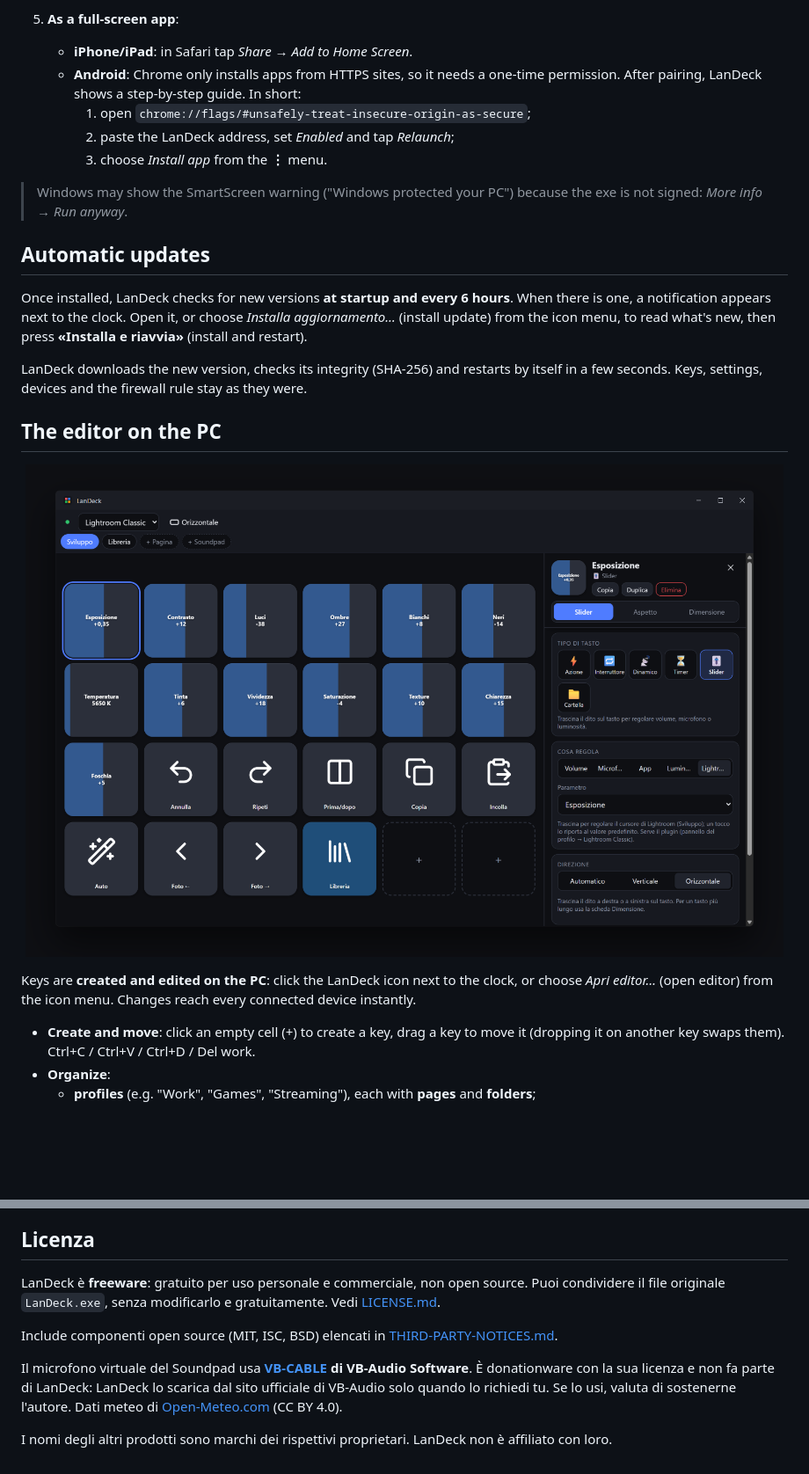
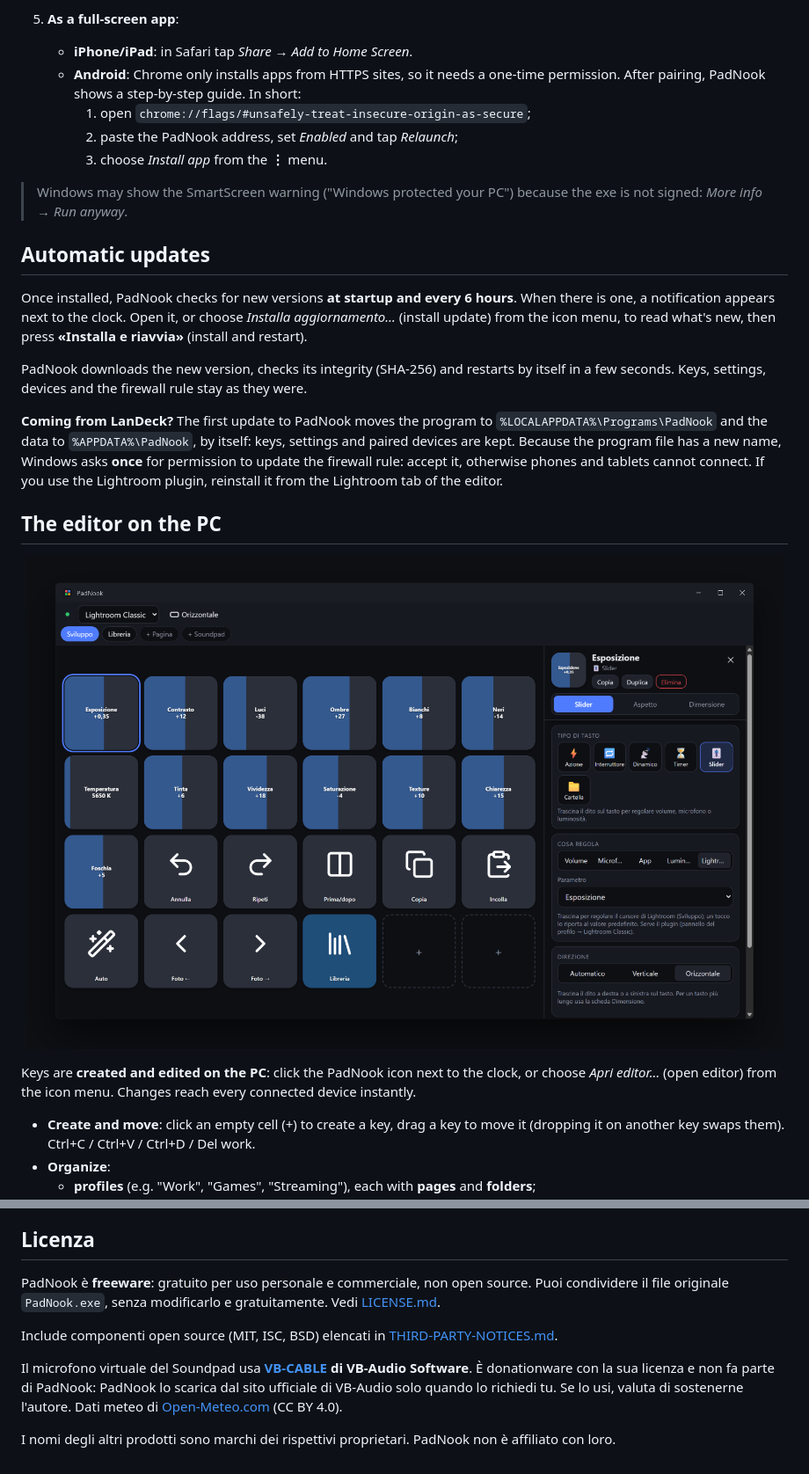
Before and after one commit to AgaresFX/LanDeck, a Markdown page: README.md, 2 parts joined by grey strips. Shown at 88% size. GitHub-like rendering; pictures changed too: docs/editor.png; blank space fills up the shorter version.

```diff
--- a/README.md
+++ b/README.md
@@ -57,18 +59,20 @@ Tap a key on your phone and the PC runs the action: a keyboard shortcut, a progr
 4. Scan the QR code with the phone camera and tap the link: the device is paired and shows the keys right away. Alternatively, open the address shown (e.g. `http://192.168.1.10:8765`) and type the 6-digit code.
 5. **As a full-screen app**:
    - **iPhone/iPad**: in Safari tap *Share → Add to Home Screen*.
-   - **Android**: Chrome only installs apps from HTTPS sites, so it needs a one-time permission. After pairing, LanDeck shows a step-by-step guide. In short:
+   - **Android**: Chrome only installs apps from HTTPS sites, so it needs a one-time permission. After pairing, PadNook shows a step-by-step guide. In short:
      1. open `chrome://flags/#unsafely-treat-insecure-origin-as-secure`;
-     2. paste the LanDeck address, set *Enabled* and tap *Relaunch*;
+     2. paste the PadNook address, set *Enabled* and tap *Relaunch*;
      3. choose *Install app* from the **⋮** menu.
 
 > Windows may show the SmartScreen warning ("Windows protected your PC") because the exe is not signed: *More info → Run anyway*.
 
 ## Automatic updates
 
-Once installed, LanDeck checks for new versions **at startup and every 6 hours**. When there is one, a notification appears next to the clock. Open it, or choose *Installa aggiornamento…* (install update) from the icon menu, to read what's new, then press **«Installa e riavvia»** (install and restart).
+Once installed, PadNook checks for new versions **at startup and every 6 hours**. When there is one, a notification appears next to the clock. Open it, or choose *Installa aggiornamento…* (install update) from the icon menu, to read what's new, then press **«Installa e riavvia»** (install and restart).
 
-LanDeck downloads the new version, checks its integrity (SHA-256) and restarts by itself in a few seconds. Keys, settings, devices and the firewall rule stay as they were.
+PadNook downloads the new version, checks its integrity (SHA-256) and restarts by itself in a few seconds. Keys, settings, devices and the firewall rule stay as they were.
+
+**Coming from LanDeck?** The first update to PadNook moves the program to `%LOCALAPPDATA%\Programs\PadNook` and the data to `%APPDATA%\PadNook`, by itself: keys, settings and paired devices are kept. Because the program file has a new name, Windows asks **once** for permission to update the firewall rule: accept it, otherwise phones and tablets cannot connect. If you use the Lightroom plugin, reinstall it from the Lightroom tab of the editor.
 
 ## The editor on the PC
 
@@ -76,5 +80,5 @@ LanDeck downloads the new version, checks its integrity (SHA-256) and restarts b
 
-Keys are **created and edited on the PC**: click the LanDeck icon next to the clock, or choose *Apri editor…* (open editor) from the icon menu. Changes reach every connected device instantly.
+Keys are **created and edited on the PC**: click the PadNook icon next to the clock, or choose *Apri editor…* (open editor) from the icon menu. Changes reach every connected device instantly.
 
 - **Create and move**: click an empty cell (+) to create a key, drag a key to move it (dropping it on another key swaps them). Ctrl+C / Ctrl+V / Ctrl+D / Del work.
 - **Organize**:
@@ -410,10 +416,10 @@ Clic sull'icona: si apre l'**editor**. Clic destro:
 
 ## Licenza
 
-LanDeck è **freeware**: gratuito per uso personale e commerciale, non open source. Puoi condividere il file originale `LanDeck.exe`, senza modificarlo e gratuitamente. Vedi [LICENSE.md](LICENSE.md).
+PadNook è **freeware**: gratuito per uso personale e commerciale, non open source. Puoi condividere il file originale `PadNook.exe`, senza modificarlo e gratuitamente. Vedi [LICENSE.md](LICENSE.md).
 
 Include componenti open source (MIT, ISC, BSD) elencati in [THIRD-PARTY-NOTICES.md](THIRD-PARTY-NOTICES.md).
 
-Il microfono virtuale del Soundpad usa **[VB-CABLE](https://vb-audio.com/Cable/) di VB-Audio Software**. È donationware con la sua licenza e non fa parte di LanDeck: LanDeck lo scarica dal sito ufficiale di VB-Audio solo quando lo richiedi tu. Se lo usi, valuta di sostenerne l'autore. Dati meteo di [Open-Meteo.com](https://open-meteo.com/) (CC BY 4.0).
+Il microfono virtuale del Soundpad usa **[VB-CABLE](https://vb-audio.com/Cable/) di VB-Audio Software**. È donationware con la sua licenza e non fa parte di PadNook: PadNook lo scarica dal sito ufficiale di VB-Audio solo quando lo richiedi tu. Se lo usi, valuta di sostenerne l'autore. Dati meteo di [Open-Meteo.com](https://open-meteo.com/) (CC BY 4.0).
 
-I nomi degli altri prodotti sono marchi dei rispettivi proprietari. LanDeck non è affiliato con loro.
+I nomi degli altri prodotti sono marchi dei rispettivi proprietari. PadNook non è affiliato con loro.
```
Also changed, not shown: other parts of README.md (+43 -39 lines), LICENSE.md (+9 -9 lines), THIRD-PARTY-NOTICES.md (+8 -8 lines), docs/come-funziona.png.
